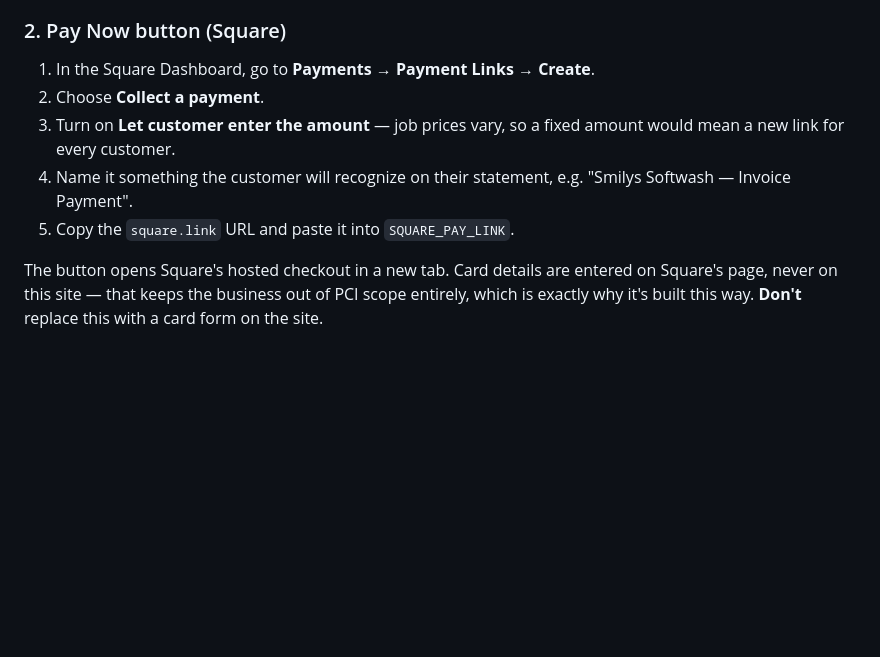
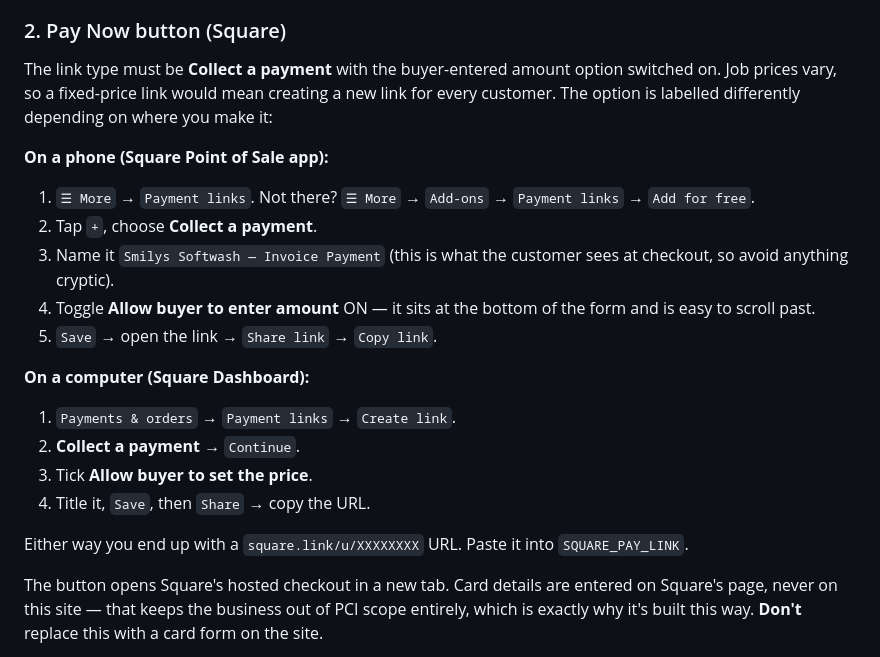
Before and after one commit to knight8280-dotcom/Smilys-Softwash, a Markdown page: README.md, the part around the change. Rendered like a GitHub page; blank space fills up the shorter version.

Commit message:
Correct the Square payment link setup steps
The buyer-entered amount option is labelled "Allow buyer to enter amount" in
the Point of Sale app and "Allow buyer to set the price" in the Dashboard, and
only appears under the "Collect a payment" link type. Documents both paths,
including the add-on step the app needs before Payment Links shows up.

Co-Authored-By: Claude Opus 5 <noreply@anthropic.com>
Claude-Session: https://claude.ai/code/session_012jBJKx3mUNj3drf1fqSADs

```diff
--- a/README.md
+++ b/README.md
@@ -73,13 +73,31 @@ is missing.
 
 ### 2. Pay Now button (Square)
 
-1. In the Square Dashboard, go to **Payments → Payment Links → Create**.
-2. Choose **Collect a payment**.
-3. Turn on **Let customer enter the amount** — job prices vary, so a fixed
-   amount would mean a new link for every customer.
-4. Name it something the customer will recognize on their statement, e.g.
-   "Smilys Softwash — Invoice Payment".
-5. Copy the `square.link` URL and paste it into `SQUARE_PAY_LINK`.
+The link type must be **Collect a payment** with the buyer-entered amount
+option switched on. Job prices vary, so a fixed-price link would mean creating
+a new link for every customer. The option is labelled differently depending on
+where you make it:
+
+**On a phone (Square Point of Sale app):**
+
+1. `☰ More` → `Payment links`. Not there? `☰ More` → `Add-ons` →
+   `Payment links` → `Add for free`.
+2. Tap `+`, choose **Collect a payment**.
+3. Name it `Smilys Softwash — Invoice Payment` (this is what the customer sees
+   at checkout, so avoid anything cryptic).
+4. Toggle **Allow buyer to enter amount** ON — it sits at the bottom of the
+   form and is easy to scroll past.
+5. `Save` → open the link → `Share link` → `Copy link`.
+
+**On a computer (Square Dashboard):**
+
+1. `Payments & orders` → `Payment links` → `Create link`.
+2. **Collect a payment** → `Continue`.
+3. Tick **Allow buyer to set the price**.
+4. Title it, `Save`, then `Share` → copy the URL.
+
+Either way you end up with a `square.link/u/XXXXXXXX` URL. Paste it into
+`SQUARE_PAY_LINK`.
 
 The button opens Square's hosted checkout in a new tab. Card details are entered
 on Square's page, never on this site — that keeps the business out of PCI scope
```
